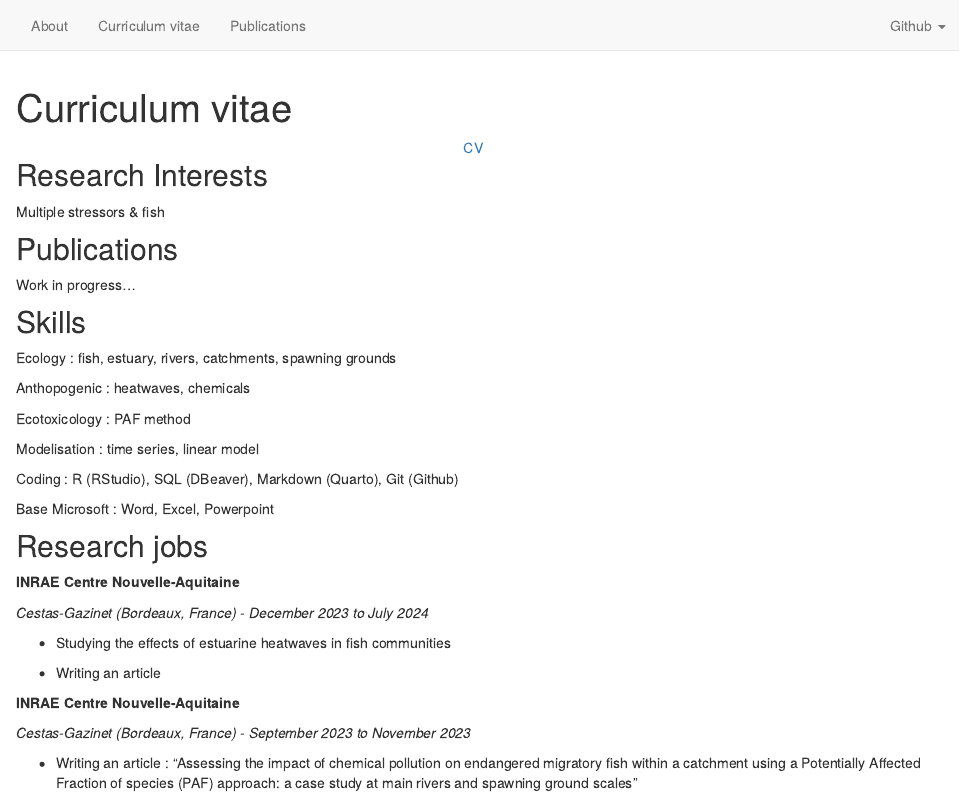
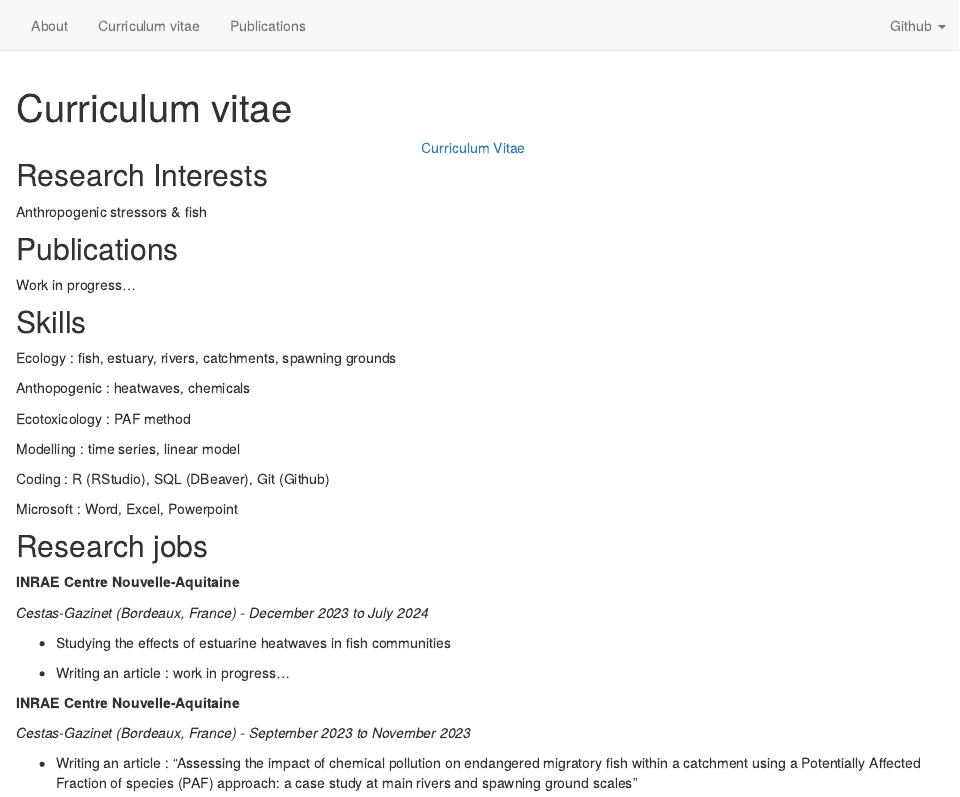
Before and after one commit to bbellier/mywebsite, an R Markdown document (cv.Rmd): the page in a window 1100 px wide, from its top. Rendered offline with R 4.5, knitr and Pandoc, with nearby package versions; drawn as R Markdown's standard HTML page in place of the format the file asks for.

Commit message:
Modification 10 first files

```diff
--- a/_site.yml
+++ b/_site.yml
@@ -31,8 +31,8 @@ navbar:
       menu:
         - text: "My account"
           href: "https://github.com/bbellier"
-        - text: "Fish and PAF method"
-          href: "https://github.com/bbellier/Fish-and-msPAF"
+        - text: "My website"
+          href: "https://github.com/bbellier/mywebsite"
 #Style à afficher en sortie
 output:
   #Article distill
--- a/cv.Rmd
+++ b/cv.Rmd
@@ -26,7 +26,7 @@ icon_link(text = "CV", url  = "links/cv.pdf")
 
 ## Research Interests
 
-Multiple stressors & fish
+Anthropogenic stressors & fish
 
 ## Publications
 
@@ -40,11 +40,11 @@ Anthopogenic : heatwaves, chemicals
 
 Ecotoxicology : PAF method
 
-Modelisation : time series, linear model
+Modelling : time series, linear model
 
-Coding : R (RStudio), SQL (DBeaver), Markdown (Quarto), Git (Github)
+Coding : R (RStudio), SQL (DBeaver), Git (Github)
 
-Base Microsoft : Word, Excel, Powerpoint
+Microsoft : Word, Excel, Powerpoint
 
 ## Research jobs
 
@@ -54,7 +54,7 @@ Base Microsoft : Word, Excel, Powerpoint
 
 -   Studying the effects of estuarine heatwaves in fish communities
 
--   Writing an article
+-   Writing an article : work in progress...
 
 **INRAE Centre Nouvelle-Aquitaine**
 
```
Also changed, not shown: cv.Rmd (2 more changed lines).
